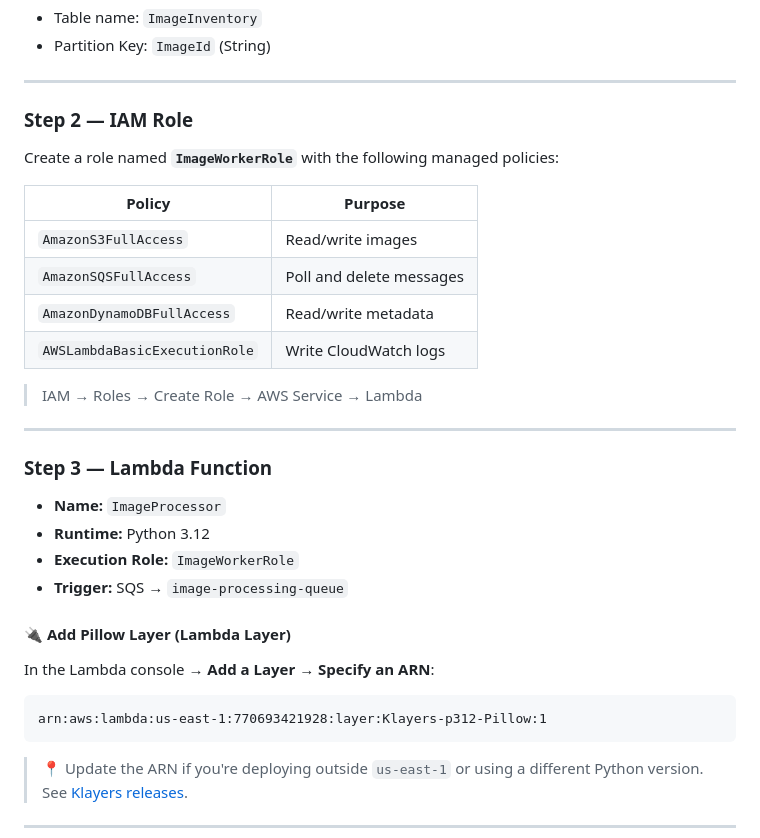
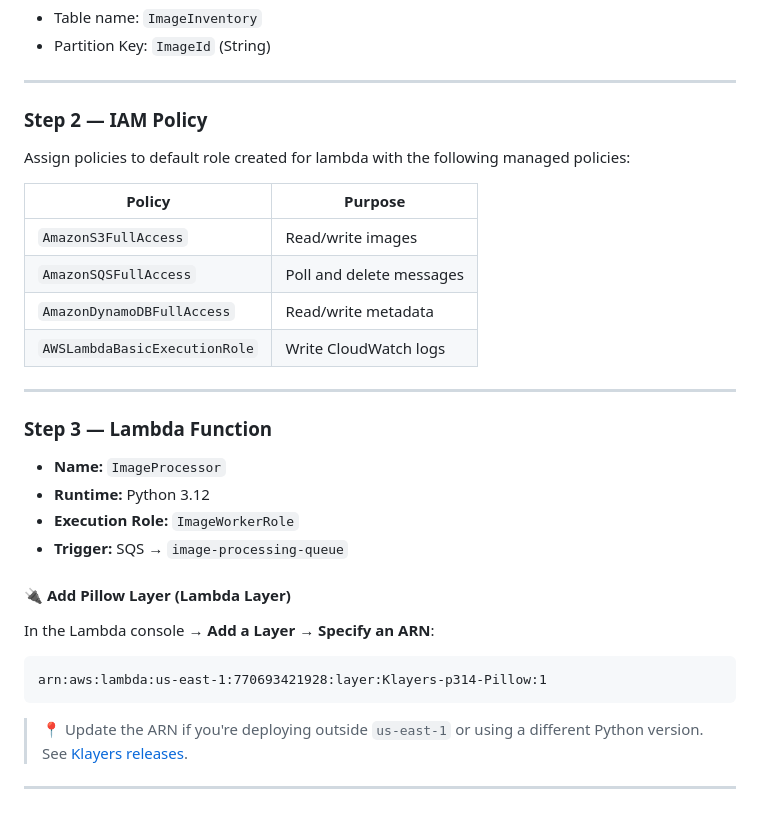
Before and after one commit to Priyanshu885588/100-days-100-aws-projects, a Markdown page: day03-serverless-image-processing/README.md, the part around the change. Drawn GitHub-style; blank space fills up the shorter version.

Commit message:
updated day3

````diff
--- a/day03-serverless-image-processing/README.md
+++ b/day03-serverless-image-processing/README.md
@@ -82,9 +82,9 @@ DynamoDB updated → Status: RESIZED_SUCCESS
 
 ---
 
-### Step 2 — IAM Role
+### Step 2 — IAM Policy
 
-Create a role named **`ImageWorkerRole`** with the following managed policies:
+Assign policies to default role created for lambda with the following managed policies:
 
 | Policy                        | Purpose                  |
 | ----------------------------- | ------------------------ |
@@ -92,8 +92,6 @@ Create a role named **`ImageWorkerRole`** with the following managed policies:
 | `AmazonSQSFullAccess`         | Poll and delete messages |
 | `AmazonDynamoDBFullAccess`    | Read/write metadata      |
 | `AWSLambdaBasicExecutionRole` | Write CloudWatch logs    |
-
-> IAM → Roles → Create Role → AWS Service → Lambda
 
 ---
 
@@ -109,7 +107,7 @@ Create a role named **`ImageWorkerRole`** with the following managed policies:
 In the Lambda console → **Add a Layer** → **Specify an ARN**:
 
 ```
-arn:aws:lambda:us-east-1:770693421928:layer:Klayers-p312-Pillow:1
+arn:aws:lambda:us-east-1:770693421928:layer:Klayers-p314-Pillow:1
 ```
 
 > 📍 Update the ARN if you're deploying outside `us-east-1` or using a different Python version. See [Klayers releases](https://github.com/keithrozario/Klayers).
````
